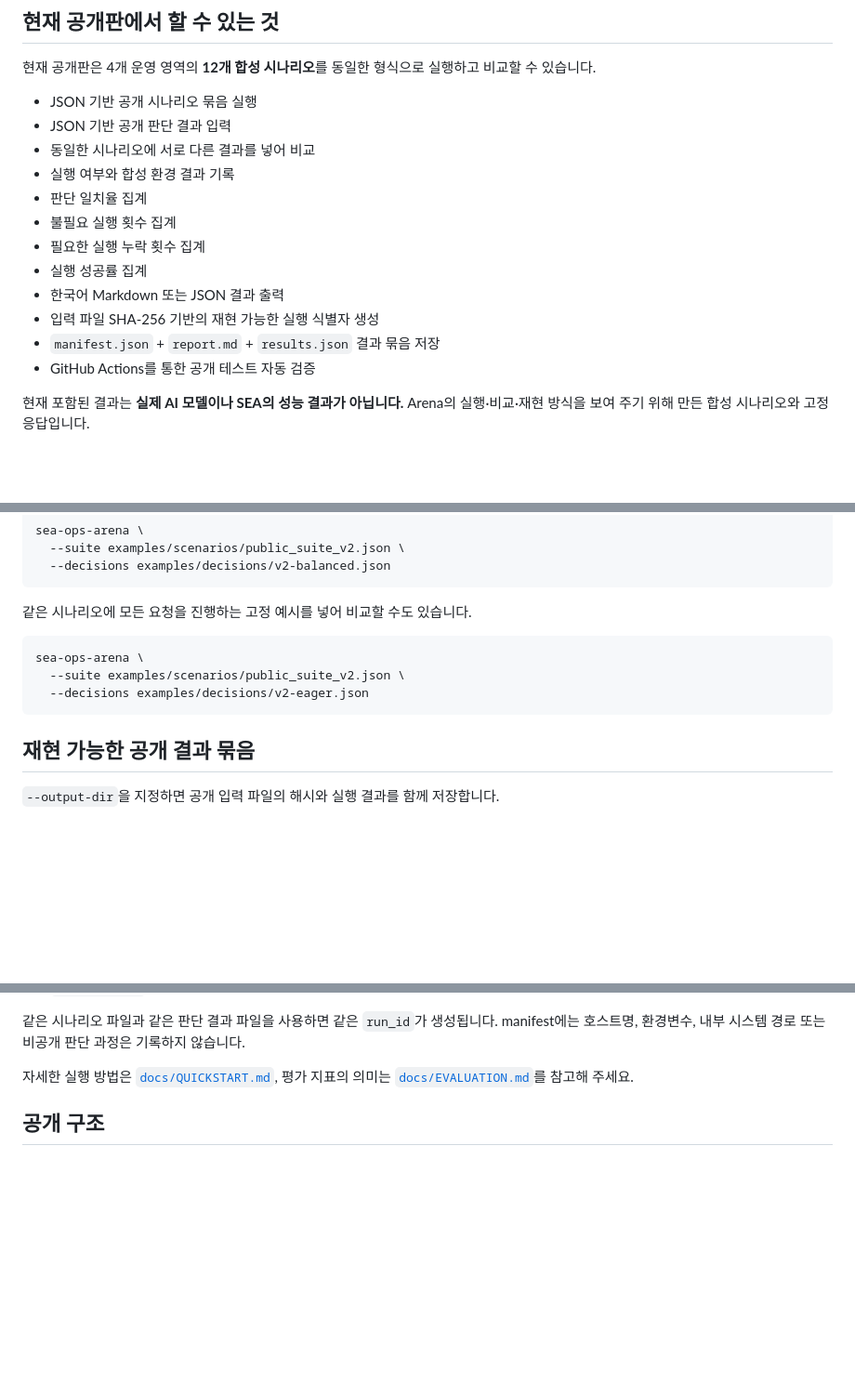
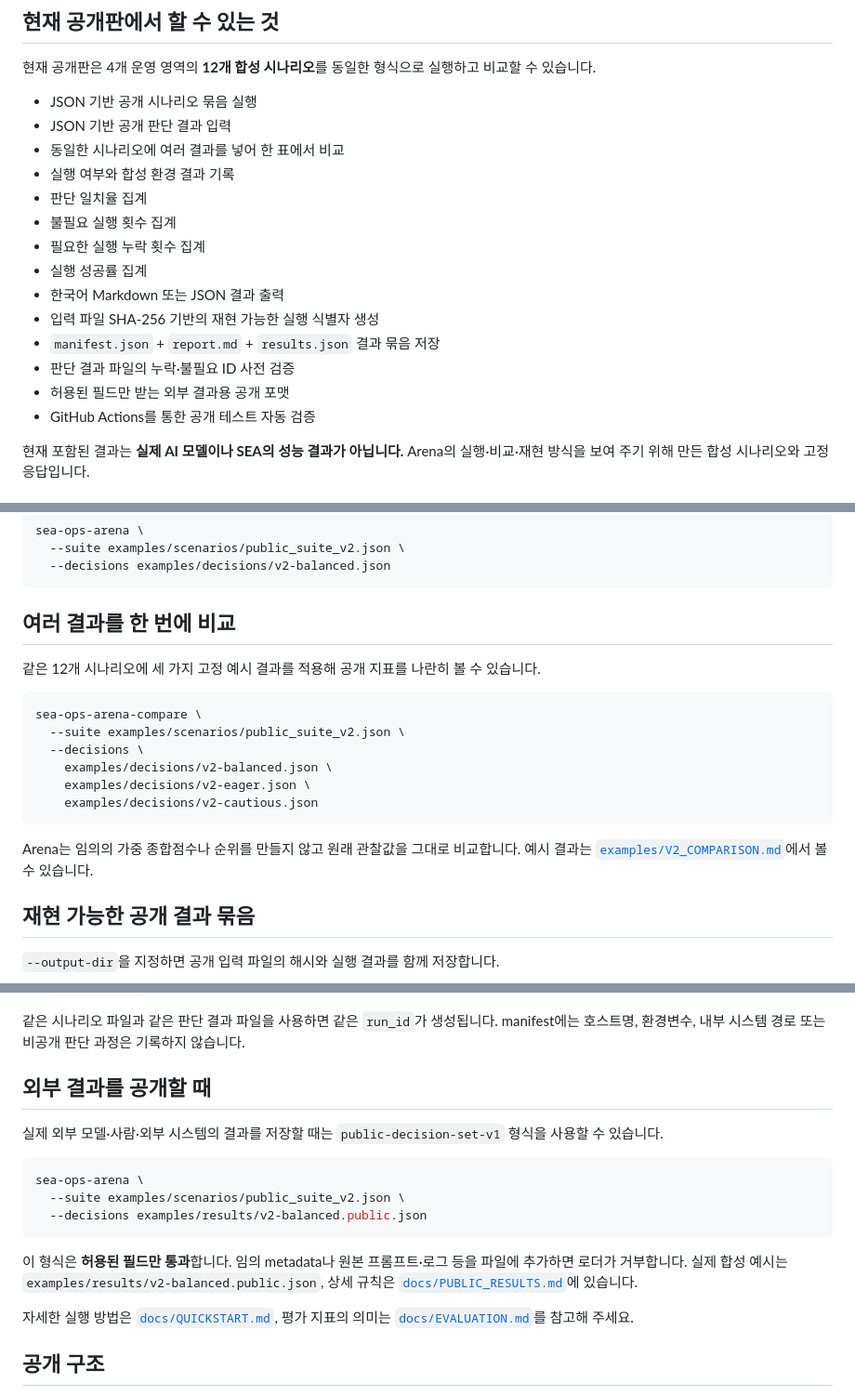
Before and after one commit to hamlet-lab/Sea-Ops-Arena-Public, a Markdown page: README.md, 3 parts joined by grey strips. Shown at 93% size. Drawn GitHub-style; blank space fills up the shorter version.

Commit message:
공개 비교와 엄격 결과 포맷을 README에 반영

````diff
--- a/README.md
+++ b/README.md
@@ -10,7 +10,7 @@ SEA Ops Arena는 **AI가 실제 운영 환경에 영향을 주는 행동을 제
 
 - JSON 기반 공개 시나리오 묶음 실행
 - JSON 기반 공개 판단 결과 입력
-- 동일한 시나리오에 서로 다른 결과를 넣어 비교
+- 동일한 시나리오에 여러 결과를 넣어 한 표에서 비교
 - 실행 여부와 합성 환경 결과 기록
 - 판단 일치율 집계
 - 불필요 실행 횟수 집계
@@ -19,6 +19,8 @@ SEA Ops Arena는 **AI가 실제 운영 환경에 영향을 주는 행동을 제
 - 한국어 Markdown 또는 JSON 결과 출력
 - 입력 파일 SHA-256 기반의 재현 가능한 실행 식별자 생성
 - `manifest.json` + `report.md` + `results.json` 결과 묶음 저장
+- 판단 결과 파일의 누락·불필요 ID 사전 검증
+- 허용된 필드만 받는 외부 결과용 공개 포맷
 - GitHub Actions를 통한 공개 테스트 자동 검증
 
 현재 포함된 결과는 **실제 AI 모델이나 SEA의 성능 결과가 아닙니다.** Arena의 실행·비교·재현 방식을 보여 주기 위해 만든 합성 시나리오와 고정 응답입니다.
@@ -52,13 +54,20 @@ sea-ops-arena \
   --decisions examples/decisions/v2-balanced.json
 ```
 
-같은 시나리오에 모든 요청을 진행하는 고정 예시를 넣어 비교할 수도 있습니다.
+## 여러 결과를 한 번에 비교
+
+같은 12개 시나리오에 세 가지 고정 예시 결과를 적용해 공개 지표를 나란히 볼 수 있습니다.
 
 ```bash
-sea-ops-arena \
+sea-ops-arena-compare \
   --suite examples/scenarios/public_suite_v2.json \
-  --decisions examples/decisions/v2-eager.json
+  --decisions \
+    examples/decisions/v2-balanced.json \
+    examples/decisions/v2-eager.json \
+    examples/decisions/v2-cautious.json
 ```
+
+Arena는 임의의 가중 종합점수나 순위를 만들지 않고 원래 관찰값을 그대로 비교합니다. 예시 결과는 [`examples/V2_COMPARISON.md`](examples/V2_COMPARISON.md)에서 볼 수 있습니다.
 
 ## 재현 가능한 공개 결과 묶음
 
@@ -78,6 +87,18 @@ sea-ops-arena \
 - `results.json` — 후속 분석용 구조화 결과
 
 같은 시나리오 파일과 같은 판단 결과 파일을 사용하면 같은 `run_id`가 생성됩니다. manifest에는 호스트명, 환경변수, 내부 시스템 경로 또는 비공개 판단 과정은 기록하지 않습니다.
+
+## 외부 결과를 공개할 때
+
+실제 외부 모델·사람·외부 시스템의 결과를 저장할 때는 `public-decision-set-v1` 형식을 사용할 수 있습니다.
+
+```bash
+sea-ops-arena \
+  --suite examples/scenarios/public_suite_v2.json \
+  --decisions examples/results/v2-balanced.public.json
+```
+
+이 형식은 **허용된 필드만 통과**합니다. 임의 metadata나 원본 프롬프트·로그 등을 파일에 추가하면 로더가 거부합니다. 실제 합성 예시는 `examples/results/v2-balanced.public.json`, 상세 규칙은 [`docs/PUBLIC_RESULTS.md`](docs/PUBLIC_RESULTS.md)에 있습니다.
 
 자세한 실행 방법은 [`docs/QUICKSTART.md`](docs/QUICKSTART.md), 평가 지표의 의미는 [`docs/EVALUATION.md`](docs/EVALUATION.md)를 참고해 주세요.
 
````
Also changed, not shown: other parts of README.md (+1 -1 lines).
